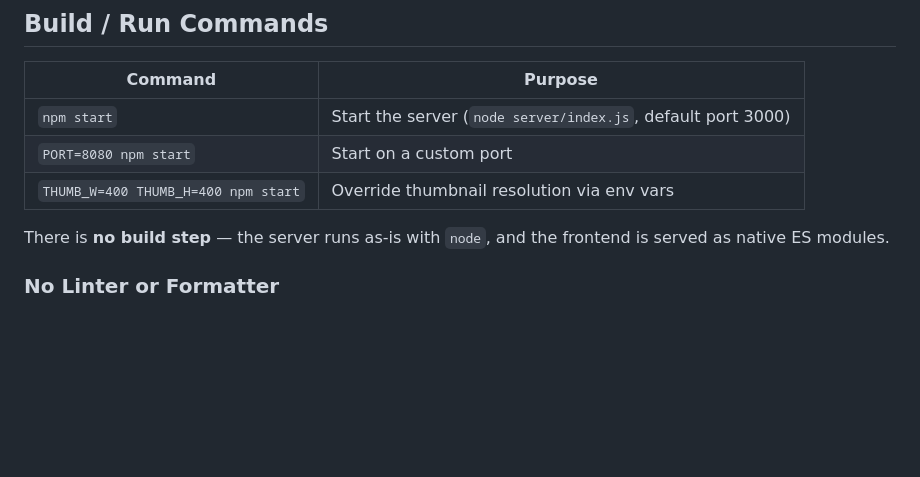
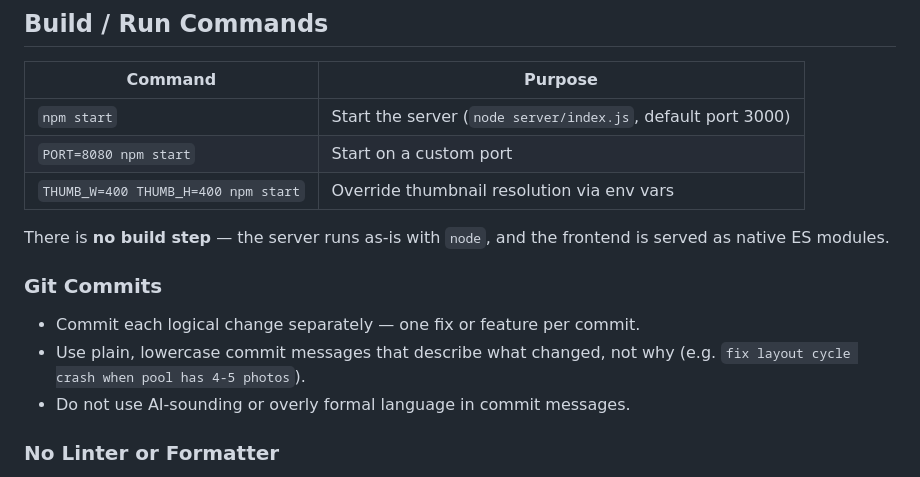
Before and after one commit to matthijs2704/pixelplein, a Markdown page: AGENTS.md, the part around the change. Drawn GitHub-style; blank space fills up the shorter version.

Commit message:
add commit message style to AGENTS.md

```diff
--- a/AGENTS.md
+++ b/AGENTS.md
@@ -17,6 +17,12 @@ PixelPlein is a live event photo display system. It consists of:
 | `THUMB_W=400 THUMB_H=400 npm start` | Override thumbnail resolution via env vars |
 
 There is **no build step** — the server runs as-is with `node`, and the frontend is served as native ES modules.
+
+### Git Commits
+
+- Commit each logical change separately — one fix or feature per commit.
+- Use plain, lowercase commit messages that describe what changed, not why (e.g. `fix layout cycle crash when pool has 4-5 photos`).
+- Do not use AI-sounding or overly formal language in commit messages.
 
 ### No Linter or Formatter
 
```
